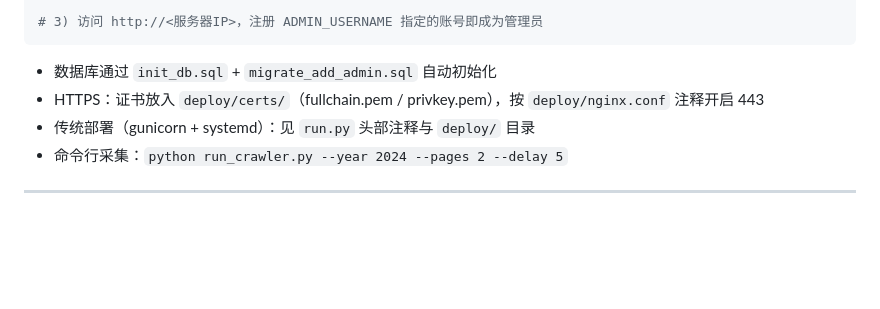
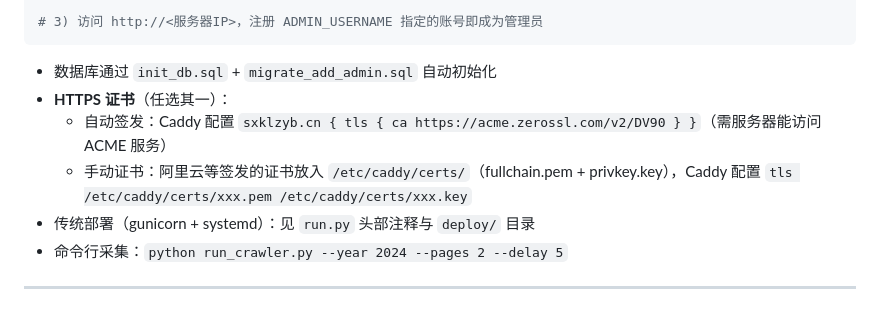
Before and after one commit to Sixlool/Bilibilibs, a Markdown page: README.md, the part around the change. Rendered like a GitHub page; blank space fills up the shorter version.

Commit message:
README 补充 HTTPS 证书配置说明（自动签发/手动证书两种方式）

````diff
--- a/README.md
+++ b/README.md
@@ -101,7 +101,9 @@ docker compose up -d --build
 ```
 
 - 数据库通过 `init_db.sql` + `migrate_add_admin.sql` 自动初始化
-- HTTPS：证书放入 `deploy/certs/`（fullchain.pem / privkey.pem），按 `deploy/nginx.conf` 注释开启 443
+- **HTTPS 证书**（任选其一）：
+  - 自动签发：Caddy 配置 `sxklzyb.cn { tls { ca https://acme.zerossl.com/v2/DV90 } }`（需服务器能访问 ACME 服务）
+  - 手动证书：阿里云等签发的证书放入 `/etc/caddy/certs/`（fullchain.pem + privkey.key），Caddy 配置 `tls /etc/caddy/certs/xxx.pem /etc/caddy/certs/xxx.key`
 - 传统部署（gunicorn + systemd）：见 `run.py` 头部注释与 `deploy/` 目录
 - 命令行采集：`python run_crawler.py --year 2024 --pages 2 --delay 5`
 
````
